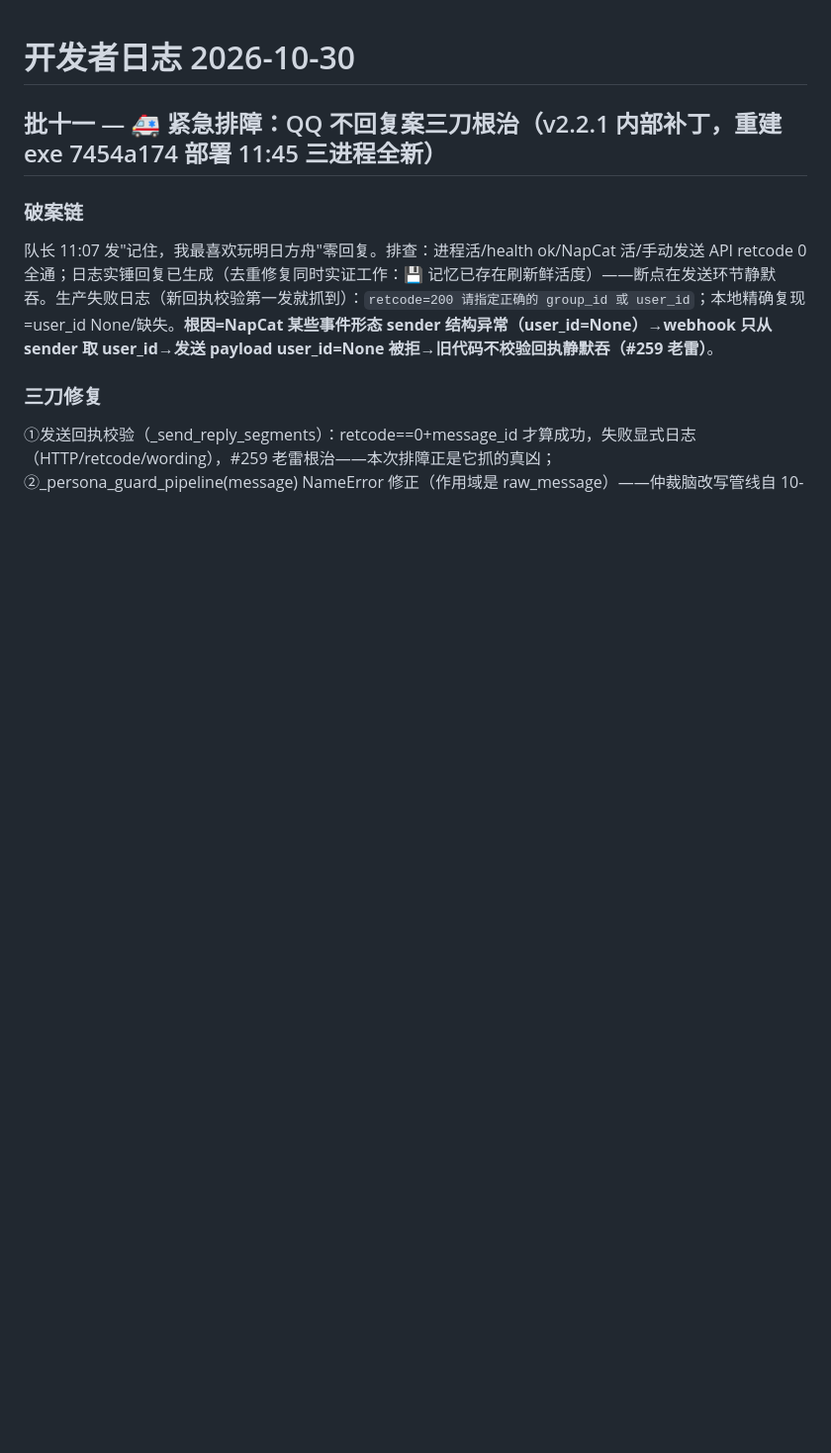
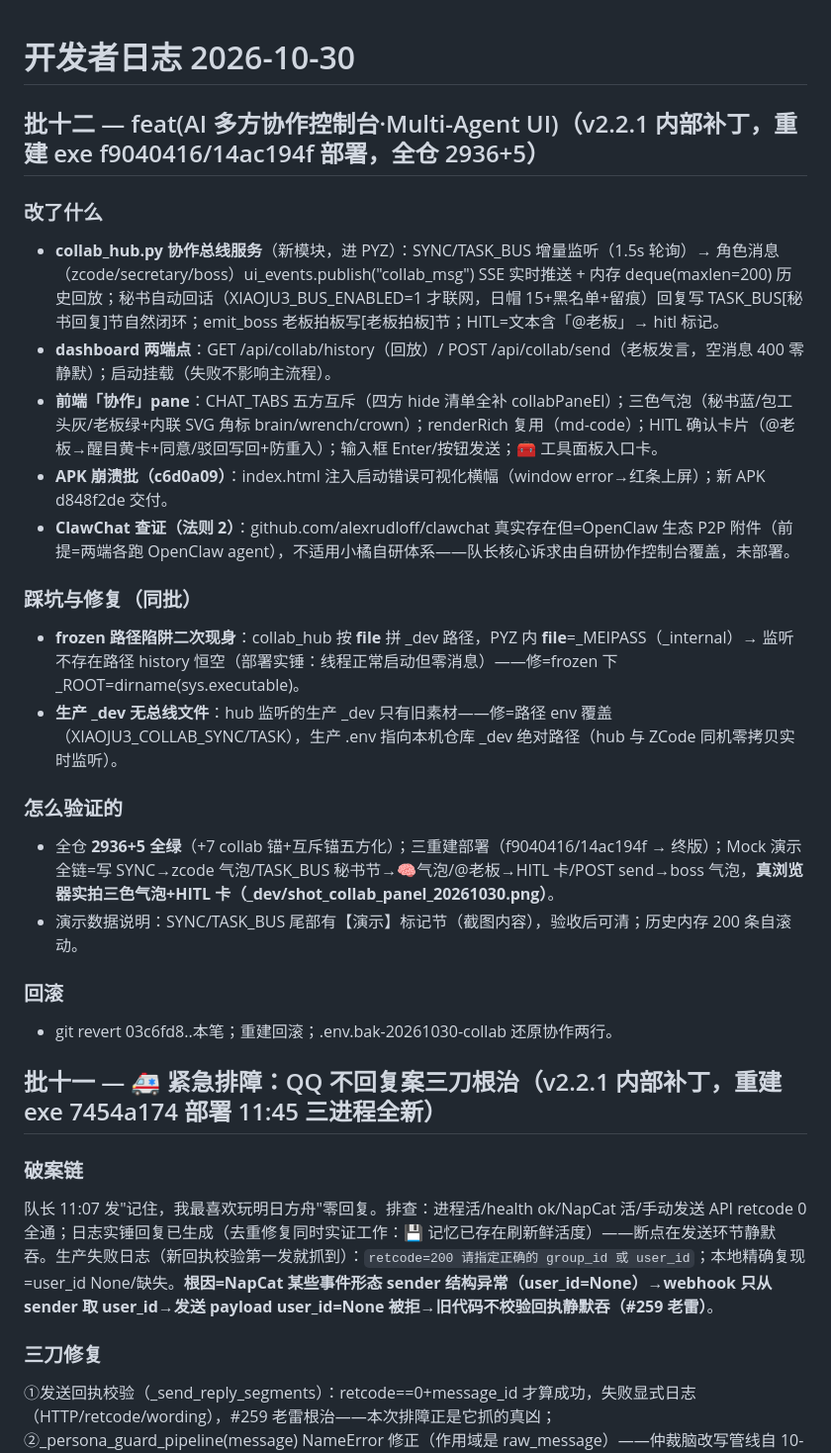
Before and after one commit to Xun201/xiaoju3-agent, a Markdown page: docs/dev_changelog_20261030.md, the part around the change. Shown at 99% size. GitHub-like rendering; blank space fills up the shorter version.

Commit message:
docs(changelog 批十二)——协作控制台全链+frozen 路径二次现身+ClawChat 查证结论

```diff
--- a/docs/dev_changelog_20261030.md
+++ b/docs/dev_changelog_20261030.md
@@ -1,4 +1,25 @@
 # 开发者日志 2026-10-30
+
+## 批十二 — feat(AI 多方协作控制台·Multi-Agent UI)（v2.2.1 内部补丁，重建 exe f9040416/14ac194f 部署，全仓 2936+5）
+
+### 改了什么
+- **collab_hub.py 协作总线服务**（新模块，进 PYZ）：SYNC/TASK_BUS 增量监听（1.5s 轮询）→ 角色消息（zcode/secretary/boss）ui_events.publish("collab_msg") SSE 实时推送 + 内存 deque(maxlen=200) 历史回放；秘书自动回话（XIAOJU3_BUS_ENABLED=1 才联网，日帽 15+黑名单+留痕）回复写 TASK_BUS[秘书回复]节自然闭环；emit_boss 老板拍板写[老板拍板]节；HITL=文本含「@老板」→ hitl 标记。
+- **dashboard 两端点**：GET /api/collab/history（回放）/ POST /api/collab/send（老板发言，空消息 400 零静默）；启动挂载（失败不影响主流程）。
+- **前端「协作」pane**：CHAT_TABS 五方互斥（四方 hide 清单全补 collabPaneEl）；三色气泡（秘书蓝/包工头灰/老板绿+内联 SVG 角标 brain/wrench/crown）；renderRich 复用（md-code）；HITL 确认卡片（@老板→醒目黄卡+同意/驳回写回+防重入）；输入框 Enter/按钮发送；🧰 工具面板入口卡。
+- **APK 崩溃批（c6d0a09）**：index.html 注入启动错误可视化横幅（window error→红条上屏）；新 APK d848f2de 交付。
+- **ClawChat 查证（法则 2）**：github.com/alexrudloff/clawchat 真实存在但=OpenClaw 生态 P2P 附件（前提=两端各跑 OpenClaw agent），不适用小橘自研体系——队长核心诉求由自研协作控制台覆盖，未部署。
+
+### 踩坑与修复（同批）
+- **frozen 路径陷阱二次现身**：collab_hub 按 __file__ 拼 _dev 路径，PYZ 内 __file__=_MEIPASS（_internal）→ 监听不存在路径 history 恒空（部署实锤：线程正常启动但零消息）——修=frozen 下 _ROOT=dirname(sys.executable)。
+- **生产 _dev 无总线文件**：hub 监听的生产 _dev 只有旧素材——修=路径 env 覆盖（XIAOJU3_COLLAB_SYNC/TASK），生产 .env 指向本机仓库 _dev 绝对路径（hub 与 ZCode 同机零拷贝实时监听）。
+
+### 怎么验证的
+- 全仓 **2936+5 全绿**（+7 collab 锚+互斥锚五方化）；三重建部署（f9040416/14ac194f → 终版）；Mock 演示全链=写 SYNC→zcode 气泡/TASK_BUS 秘书节→🧠气泡/@老板→HITL 卡/POST send→boss 气泡，**真浏览器实拍三色气泡+HITL 卡（_dev/shot_collab_panel_20261030.png）**。
+- 演示数据说明：SYNC/TASK_BUS 尾部有【演示】标记节（截图内容），验收后可清；历史内存 200 条自滚动。
+
+### 回滚
+- git revert 03c6fd8..本笔；重建回滚；.env.bak-20261030-collab 还原协作两行。
+
 
 ## 批十一 — 🚑 紧急排障：QQ 不回复案三刀根治（v2.2.1 内部补丁，重建 exe 7454a174 部署 11:45 三进程全新）
 
```
